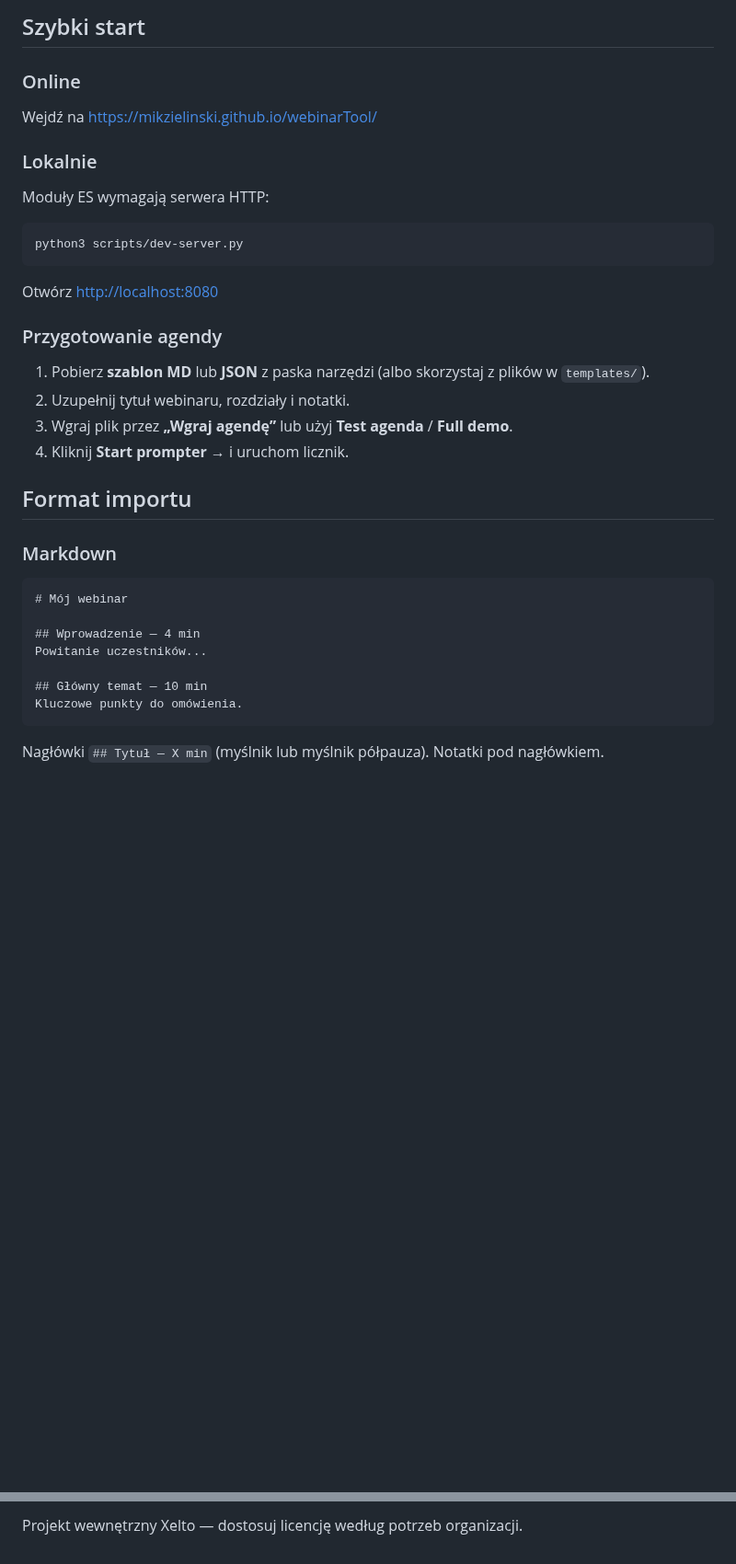
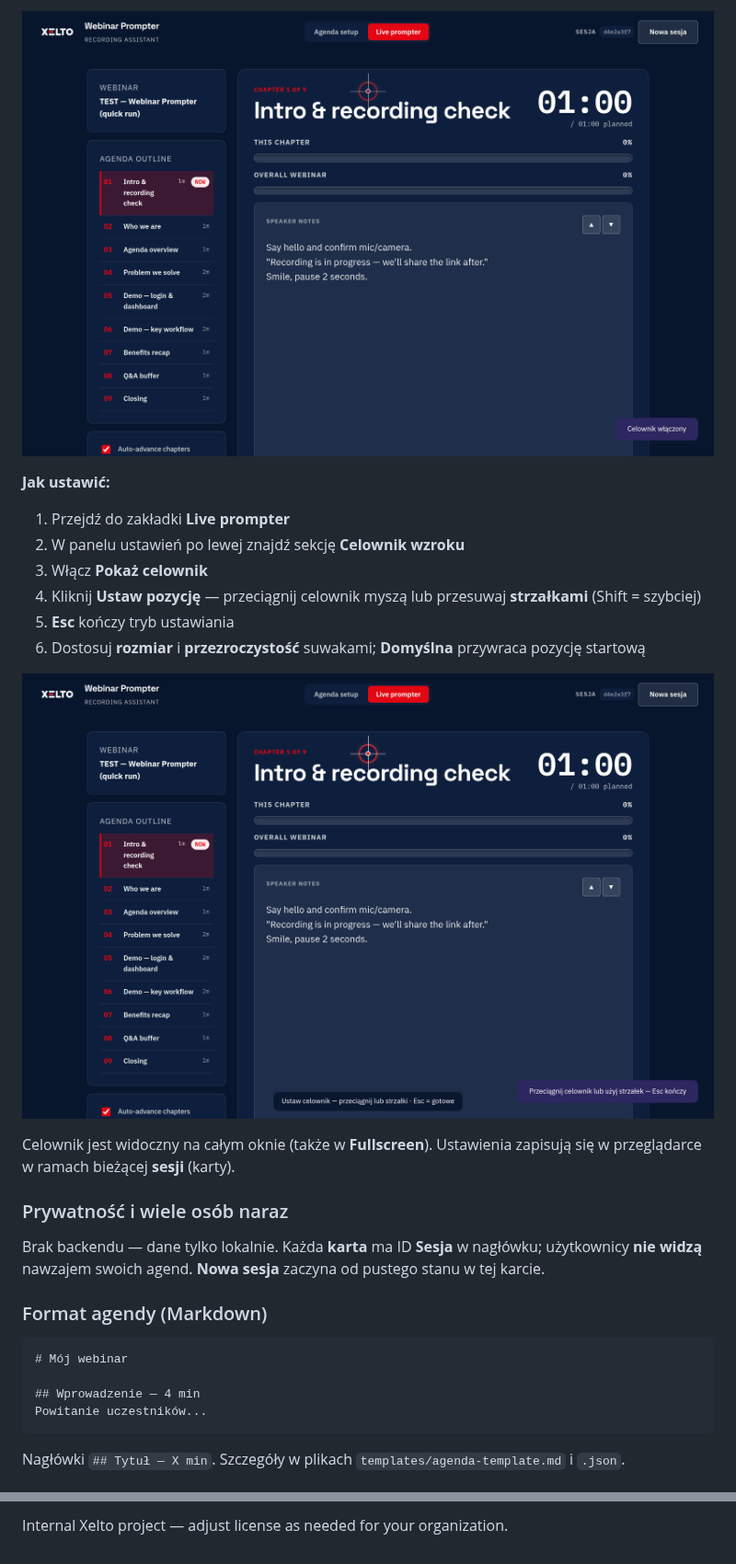
Before and after one commit to mikzielinski/webinarTool, a Markdown page: README.md, 2 parts joined by grey strips. Shown at 92% size. GitHub-like rendering; pictures changed too: docs/screenshots/02-prompter-gaze-guide.png (added), docs/screenshots/03-gaze-guide-adjust.png (added); blank space fills up the shorter version.

````diff
--- a/README.md
+++ b/README.md
@@ -32,40 +40,31 @@ Przycisk **„Nowa sesja”** odłącza bieżącą kartę od dotychczasowej agen
 
-## Szybki start
+![Prompter z włączonym celownikiem](docs/screenshots/02-prompter-gaze-guide.png)
 
-### Online
+**Jak ustawić:**
 
-Wejdź na [https://mikzielinski.github.io/webinarTool/](https://mikzielinski.github.io/webinarTool/)
+1. Przejdź do zakładki **Live prompter**
+2. W panelu ustawień po lewej znajdź sekcję **Celownik wzroku**
+3. Włącz **Pokaż celownik**
+4. Kliknij **Ustaw pozycję** — przeciągnij celownik myszą lub przesuwaj **strzałkami** (Shift = szybciej)
+5. **Esc** kończy tryb ustawiania
+6. Dostosuj **rozmiar** i **przezroczystość** suwakami; **Domyślna** przywraca pozycję startową
 
-### Lokalnie
+![Tryb ustawiania pozycji celownika](docs/screenshots/03-gaze-guide-adjust.png)
 
-Moduły ES wymagają serwera HTTP:
+Celownik jest widoczny na całym oknie (także w **Fullscreen**). Ustawienia zapisują się w przeglądarce w ramach bieżącej **sesji** (karty).
 
-```bash
-python3 scripts/dev-server.py
-```
+### Prywatność i wiele osób naraz
 
-Otwórz [http://localhost:8080](http://localhost:8080)
+Brak backendu — dane tylko lokalnie. Każda **karta** ma ID **Sesja** w nagłówku; użytkownicy **nie widzą** nawzajem swoich agend. **Nowa sesja** zaczyna od pustego stanu w tej karcie.
 
-### Przygotowanie agendy
-
-1. Pobierz **szablon MD** lub **JSON** z paska narzędzi (albo skorzystaj z plików w `templates/`).
-2. Uzupełnij tytuł webinaru, rozdziały i notatki.
-3. Wgraj plik przez **„Wgraj agendę”** lub użyj **Test agenda** / **Full demo**.
-4. Kliknij **Start prompter →** i uruchom licznik.
-
-## Format importu
-
-### Markdown
+### Format agendy (Markdown)
 
 ```markdown
 # Mój webinar
 
 ## Wprowadzenie — 4 min
 Powitanie uczestników...
-
-## Główny temat — 10 min
-Kluczowe punkty do omówienia.
 ```
 
-Nagłówki `## Tytuł — X min` (myślnik lub myślnik półpauza). Notatki pod nagłówkiem.
+Nagłówki `## Tytuł — X min`. Szczegóły w plikach `templates/agenda-template.md` i `.json`.
 
@@ -113,2 +154,2 @@ sample-agenda.md        Przykładowa agenda
 
-Projekt wewnętrzny Xelto — dostosuj licencję według potrzeb organizacji.
+Internal Xelto project — adjust license as needed for your organization.
````
Also changed, not shown: other parts of README.md (+88 -38 lines), docs/screenshots/01-agenda-editor.png (added), 5 other files.
